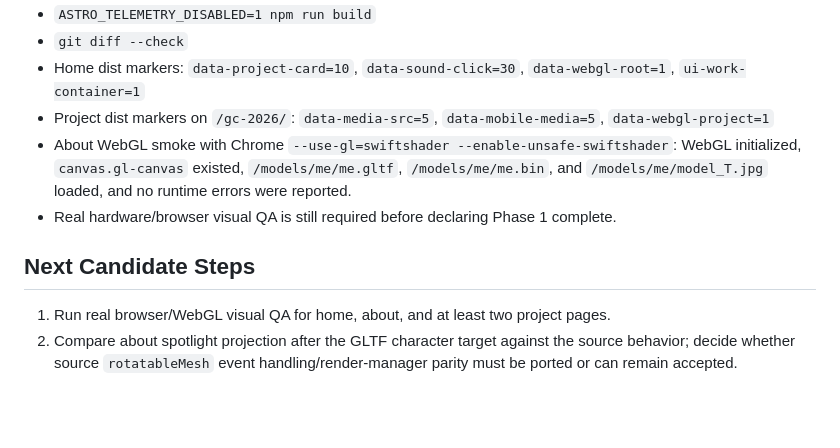
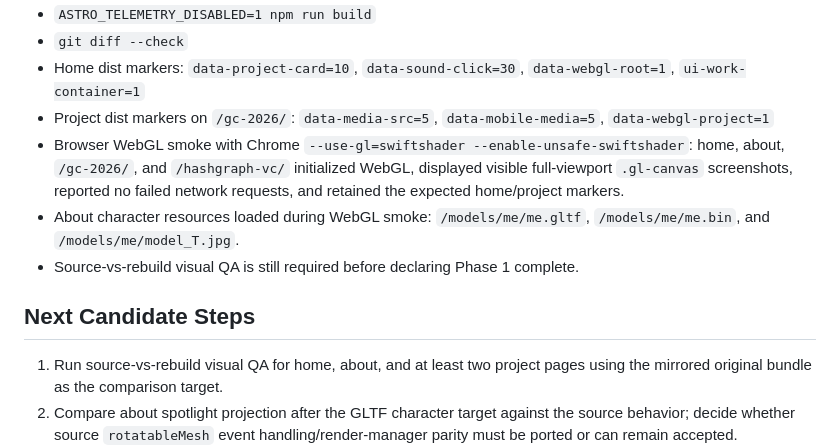
Before and after one commit to boyang-hu/rogierdeboeve-rebuild, a Markdown page: REBUILD_PLAN.md, the part around the change. GitHub-like rendering; blank space fills up the shorter version.

```diff
--- a/REBUILD_PLAN.md
+++ b/REBUILD_PLAN.md
@@ -211,12 +211,13 @@ Latest verification:
 - `git diff --check`
 - Home dist markers: `data-project-card=10`, `data-sound-click=30`, `data-webgl-root=1`, `ui-work-container=1`
 - Project dist markers on `/gc-2026/`: `data-media-src=5`, `data-mobile-media=5`, `data-webgl-project=1`
-- About WebGL smoke with Chrome `--use-gl=swiftshader --enable-unsafe-swiftshader`: WebGL initialized, `canvas.gl-canvas` existed, `/models/me/me.gltf`, `/models/me/me.bin`, and `/models/me/model_T.jpg` loaded, and no runtime errors were reported.
-- Real hardware/browser visual QA is still required before declaring Phase 1 complete.
+- Browser WebGL smoke with Chrome `--use-gl=swiftshader --enable-unsafe-swiftshader`: home, about, `/gc-2026/`, and `/hashgraph-vc/` initialized WebGL, displayed visible full-viewport `.gl-canvas` screenshots, reported no failed network requests, and retained the expected home/project markers.
+- About character resources loaded during WebGL smoke: `/models/me/me.gltf`, `/models/me/me.bin`, and `/models/me/model_T.jpg`.
+- Source-vs-rebuild visual QA is still required before declaring Phase 1 complete.
 
 ## Next Candidate Steps
 
-1. Run real browser/WebGL visual QA for home, about, and at least two project pages.
+1. Run source-vs-rebuild visual QA for home, about, and at least two project pages using the mirrored original bundle as the comparison target.
 2. Compare about spotlight projection after the GLTF character target against the source behavior; decide whether source `rotatableMesh` event handling/render-manager parity must be ported or can remain accepted.
 3. Continue deeper `A1/OA`, `GA/VA`, or `T1/w1/E1` work only if real visual QA identifies a specific mismatch that cannot be solved through lower-risk source-shaped bridges.
 4. Defer Phase 2 DOM/interaction work until Phase 1 has passed the real visual QA gate.
```
Also changed, not shown: PHASE1_AUDIT.md (+15 -4 lines).
